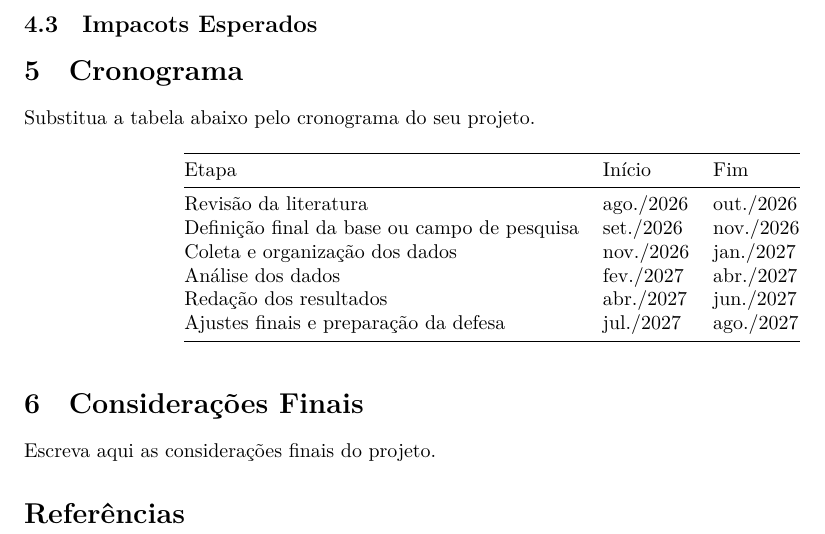
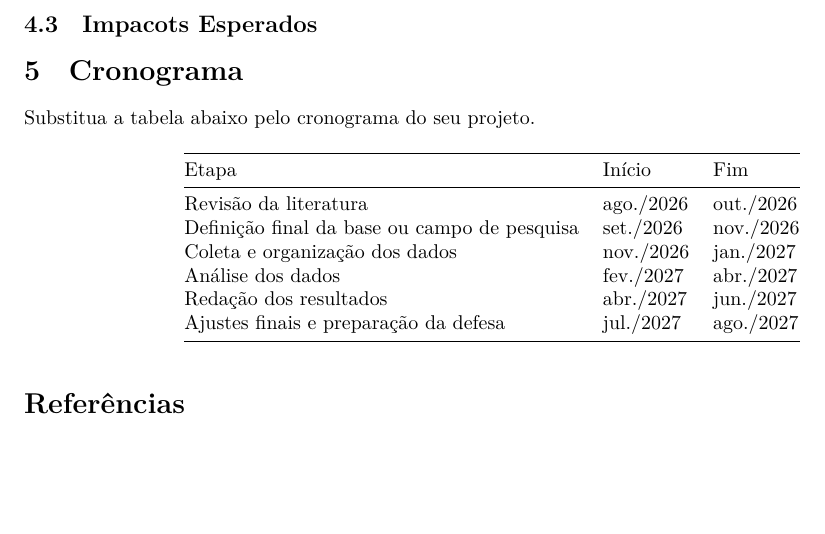
Before and after one commit to washingtonsilva/quarto_exame_qualificacao, a Quarto document (src/exame_qualificacao.qmd): part of page 2 of 2, cut so that both start at the same text, the shorter picture padded with empty space. Rendered offline with R 4.5, knitr and Pandoc in place of Quarto, then LaTeX, with nearby package versions.

Commit message:
alterei as secoes do template

```diff
--- a/src/exame_qualificacao.qmd
+++ b/src/exame_qualificacao.qmd
@@ -180,14 +180,6 @@ Substitua a tabela abaixo pelo cronograma do seu projeto.
 
 
 
-# Considerações Finais {#sec-consideracoes}
-
-Escreva aqui as considerações finais do projeto.
-
-
-
-
-
 # Referências {#sec-referencias .unnumbered}
 
 ::: {#refs}
```
